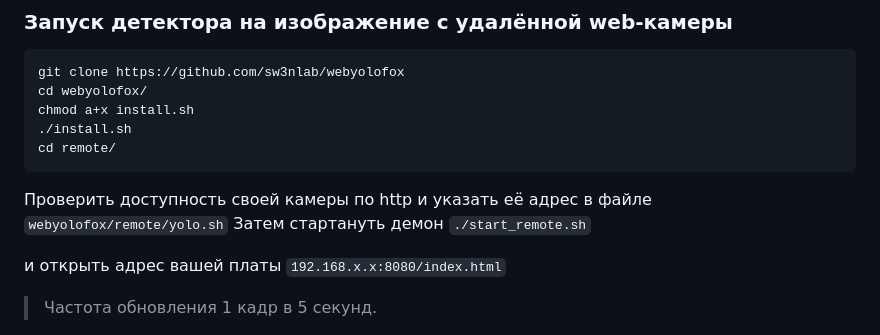
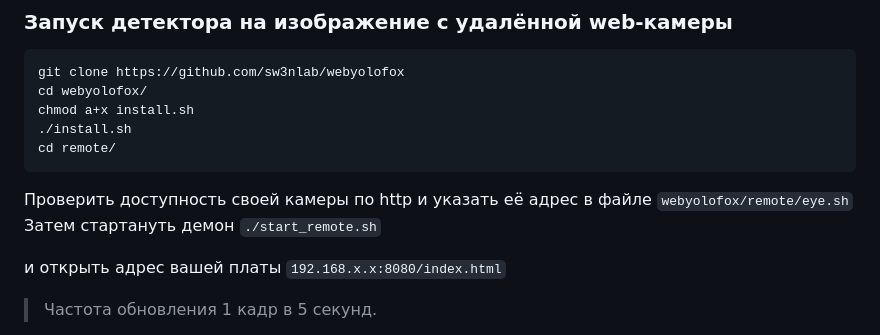
Before and after one commit to sw3nlab/webyolofox, a Markdown page: README.md, the part around the change. Drawn GitHub-style.

````diff
--- a/README.md
+++ b/README.md
@@ -49,7 +49,7 @@ chmod a+x install.sh
 ./install.sh
 cd remote/
 ```
-Проверить доступность своей камеры по http и указать её адрес в файле `webyolofox/remote/yolo.sh`
+Проверить доступность своей камеры по http и указать её адрес в файле `webyolofox/remote/eye.sh`
 Затем стартануть демон
 `./start_remote.sh`
 
````
